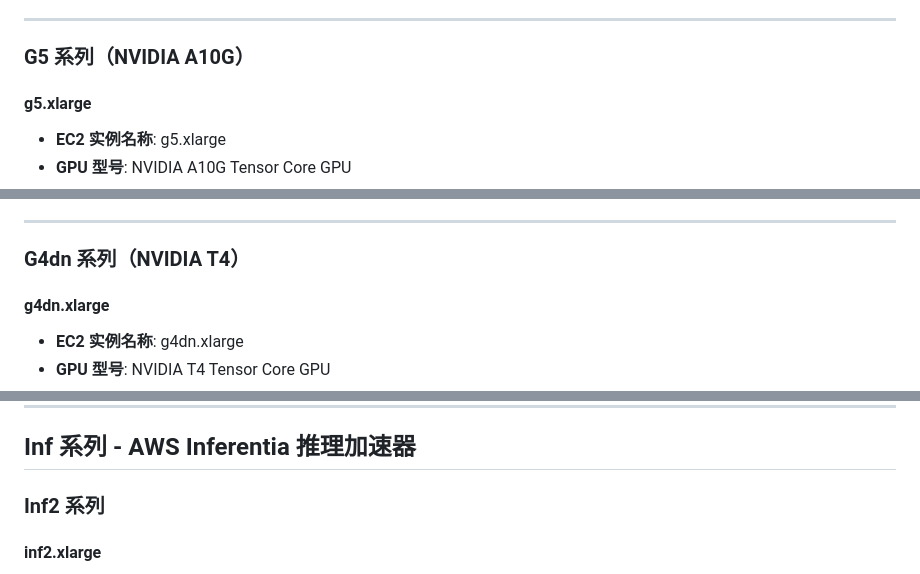
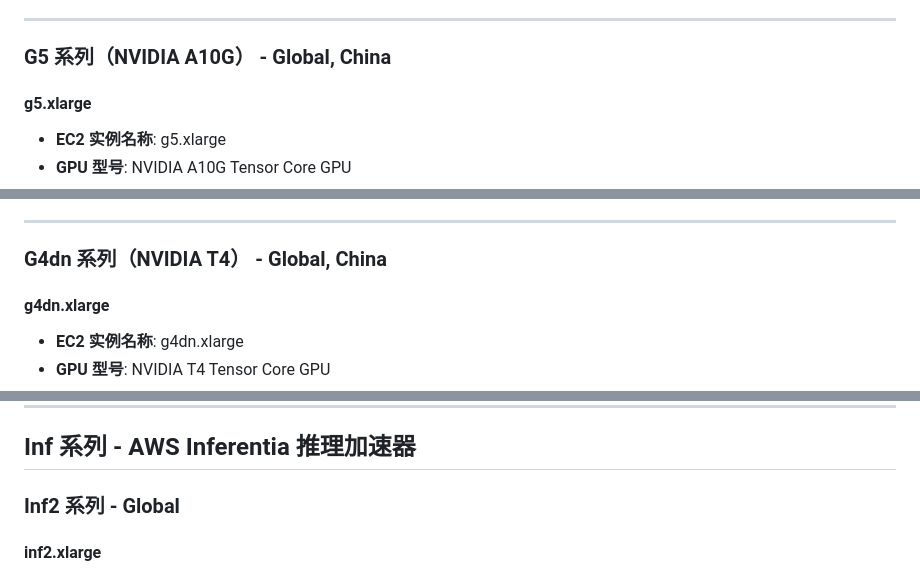
Before and after one commit to tsaol/aws-gpu, a Markdown page: gpu.md, 3 parts joined by grey strips. Drawn GitHub-style.

```diff
--- a/gpu.md
+++ b/gpu.md
@@ -263,7 +263,7 @@
 
 ---
 
-### G5 系列（NVIDIA A10G）
+### G5 系列（NVIDIA A10G） - Global, China
 
 #### g5.xlarge
 - **EC2 实例名称**: g5.xlarge
@@ -322,7 +322,7 @@
 
 ---
 
-### G4dn 系列（NVIDIA T4）
+### G4dn 系列（NVIDIA T4） - Global, China
 
 #### g4dn.xlarge
 - **EC2 实例名称**: g4dn.xlarge
@@ -365,7 +365,7 @@
 
 ## Inf 系列 - AWS Inferentia 推理加速器
 
-### Inf2 系列
+### Inf2 系列 - Global
 
 #### inf2.xlarge
 - **EC2 实例名称**: inf2.xlarge
```
Also changed, not shown: other parts of gpu.md (+9 -9 lines).
